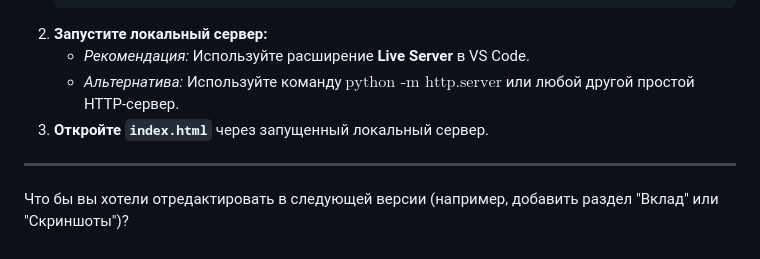
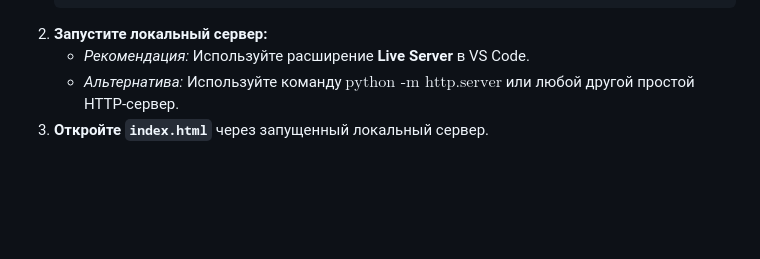
Before and after one commit to andrey27bn/pixel-art-game, a Markdown page: README.md, the part around the change. Drawn GitHub-style; blank space fills up the shorter version.

```diff
--- a/README.md
+++ b/README.md
@@ -77,8 +77,3 @@
       * *Рекомендация:* Используйте расширение **Live Server** в VS Code.
       * *Альтернатива:* Используйте команду $\text{python -m http.server}$ или любой другой простой HTTP-сервер.
 3.  **Откройте `index.html`** через запущенный локальный сервер.
-
-
------
-
-Что бы вы хотели отредактировать в следующей версии (например, добавить раздел "Вклад" или "Скриншоты")?
```
